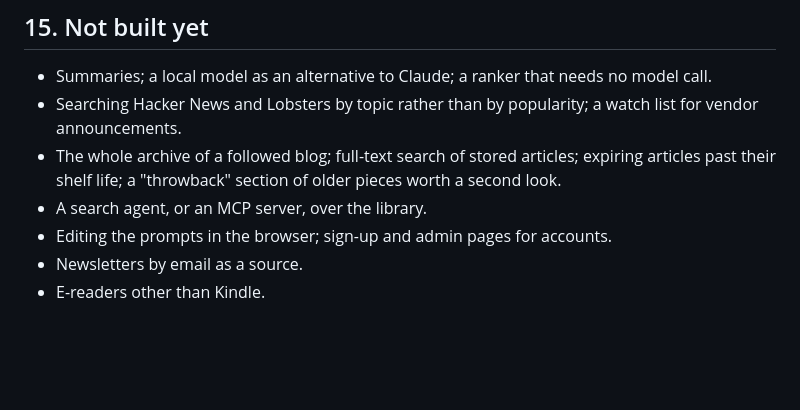
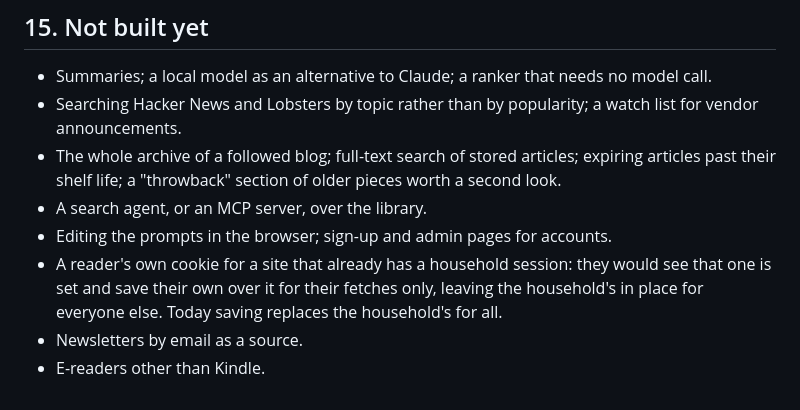
Before and after one commit to johnhringiv/forenoon, a Markdown page: docs/PRD.md, the part around the change. GitHub-like rendering; blank space fills up the shorter version.

Commit message:
Note per-reader session overrides under Not built yet
Co-Authored-By: Claude Fable 5.1 <noreply@anthropic.com>

```diff
--- a/docs/PRD.md
+++ b/docs/PRD.md
@@ -861,5 +861,8 @@ See `docs/setup-deploy.md`, `docs/setup-email.md` and `docs/setup-sessions.md`.
   articles past their shelf life; a "throwback" section of older pieces worth a second look.
 - A search agent, or an MCP server, over the library.
 - Editing the prompts in the browser; sign-up and admin pages for accounts.
+- A reader's own cookie for a site that already has a household session: they would see
+  that one is set and save their own over it for their fetches only, leaving the household's
+  in place for everyone else. Today saving replaces the household's for all.
 - Newsletters by email as a source.
 - E-readers other than Kindle.
```
